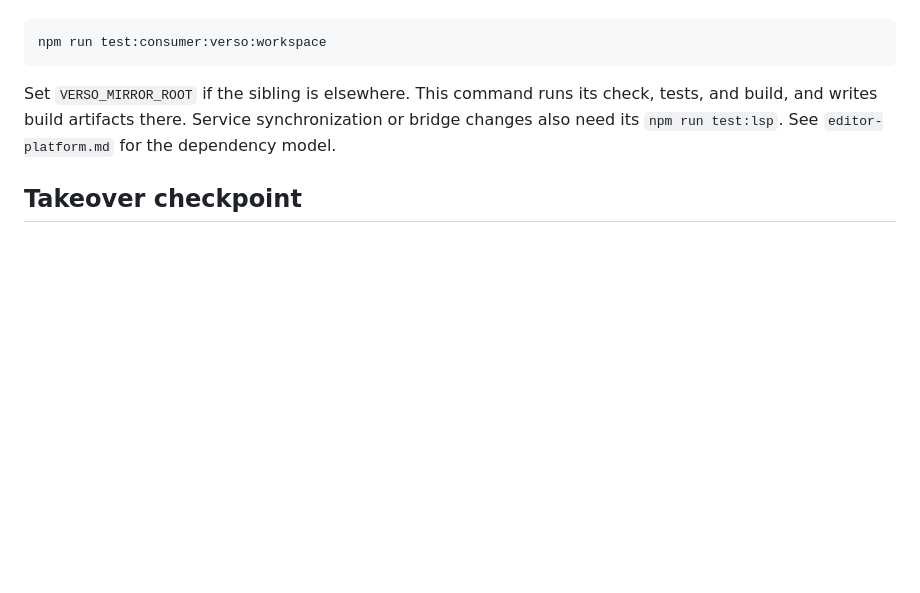
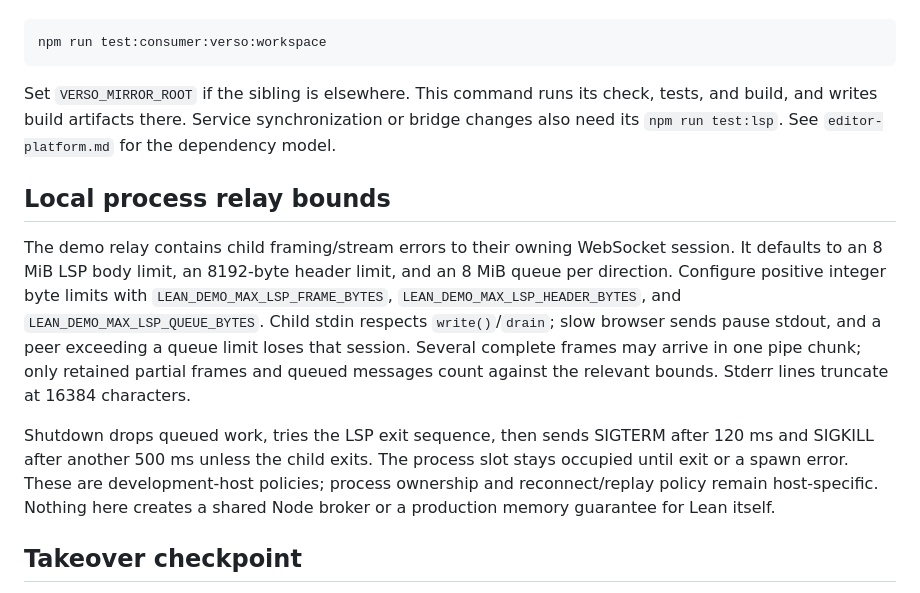
Before and after one commit to ejgallego/lean-mirror, a Markdown page: docs/DEVELOPMENT.md, the part around the change. Rendered like a GitHub page; blank space fills up the shorter version.

```diff
--- a/docs/DEVELOPMENT.md
+++ b/docs/DEVELOPMENT.md
@@ -77,6 +77,24 @@ tests, and build, and writes build artifacts there. Service synchronization or
 bridge changes also need its `npm run test:lsp`. See `editor-platform.md` for
 the dependency model.
 
+## Local process relay bounds
+
+The demo relay contains child framing/stream errors to their owning WebSocket
+session. It defaults to an 8 MiB LSP body limit, an 8192-byte header limit, and an
+8 MiB queue per direction. Configure positive integer byte limits with
+`LEAN_DEMO_MAX_LSP_FRAME_BYTES`, `LEAN_DEMO_MAX_LSP_HEADER_BYTES`, and
+`LEAN_DEMO_MAX_LSP_QUEUE_BYTES`. Child stdin respects `write()`/`drain`; slow browser
+sends pause stdout, and a peer exceeding a queue limit loses that session. Several
+complete frames may arrive in one pipe chunk; only retained partial frames and
+queued messages count against the relevant bounds. Stderr lines truncate at
+16384 characters.
+
+Shutdown drops queued work, tries the LSP exit sequence, then sends SIGTERM after
+120 ms and SIGKILL after another 500 ms unless the child exits. The process slot
+stays occupied until exit or a spawn error. These are development-host policies;
+process ownership and reconnect/replay policy remain host-specific. Nothing here
+creates a shared Node broker or a production memory guarantee for Lean itself.
+
 ## Takeover checkpoint
 
 The October 2026 review started from clean `main` at `c5c1f86`. Historical PR work
```
Also changed, not shown: CHANGELOG.md (+10 -1 lines), docs/API.md (+20 -12 lines).
